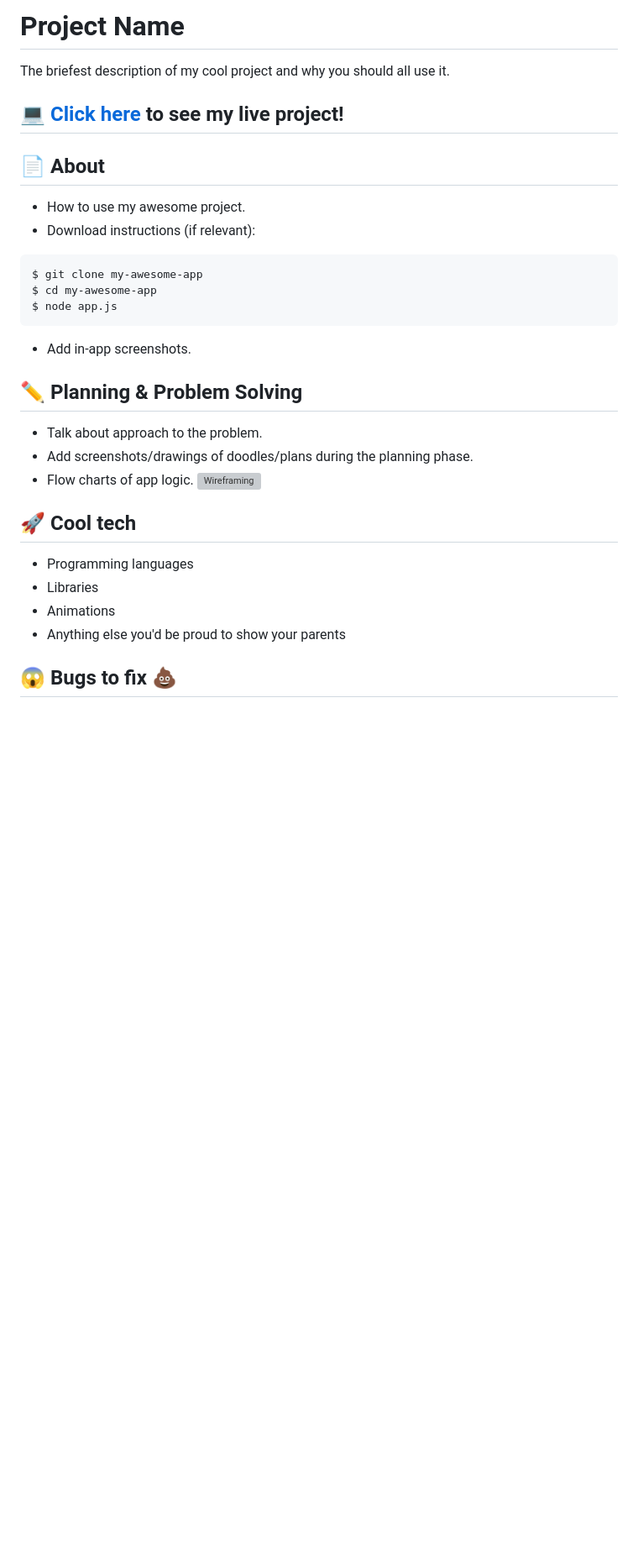
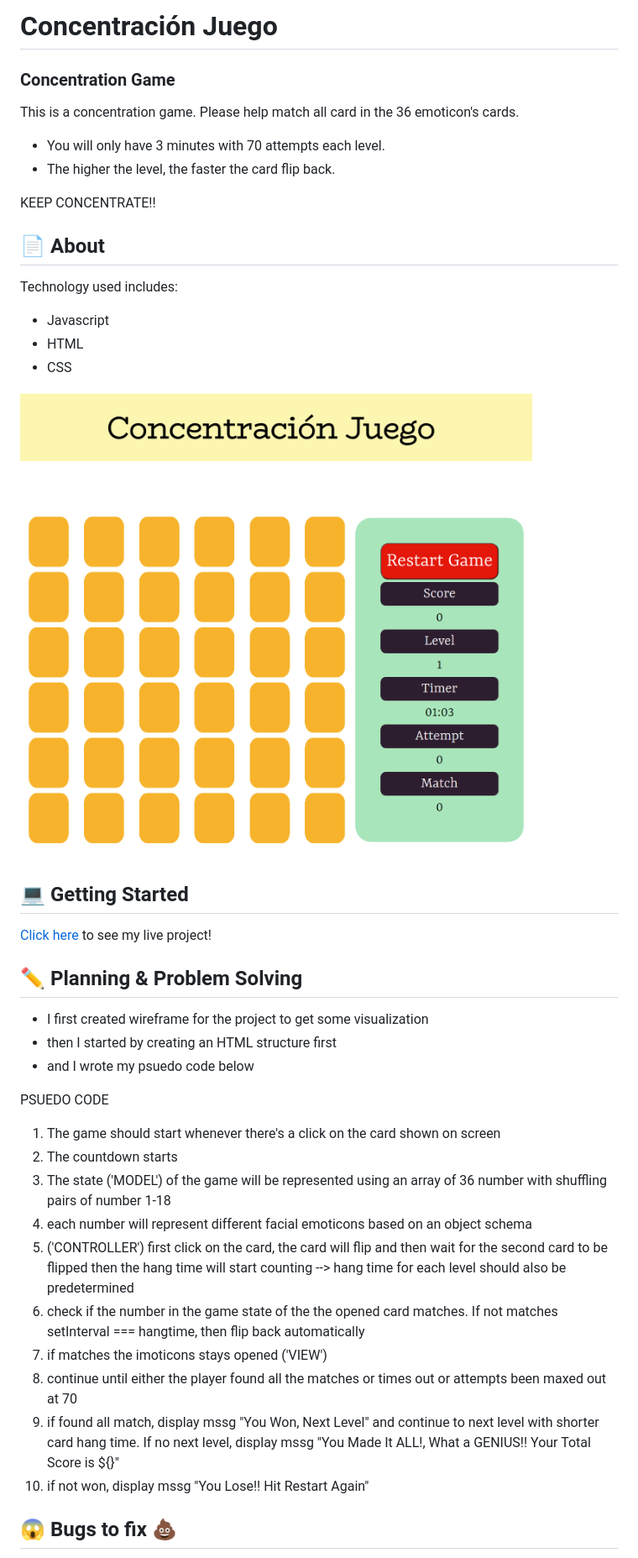
Before and after one commit to poomkhor/concentration-game, a Markdown page: README.md, the part around the change printed below. Shown: that part at 84% size. GitHub-like rendering; pictures changed too: img/image.png (added); blank space fills up the shorter version; grey boxes are pictures that could not be loaded.

Commit message:
add README.mdd content and game screenshot image

````diff
--- a/README.md
+++ b/README.md
@@ -1,35 +1,46 @@
-# Project Name
+# Concentración Juego
 
-The briefest description of my cool project and why you should all use it.
+### Concentration Game
 
-## :computer: [Click here](#) to see my live project!
+This is a concentration game. Please help match all card in the 36 emoticon's cards.
+
+-   You will only have 3 minutes with 70 attempts each level.
+-   The higher the level, the faster the card flip back.
+
+KEEP CONCENTRATE!!
 
 ## :page_facing_up: About
 
--   How to use my awesome project.
--   Download instructions (if relevant):
+Technology used includes:
 
-```zsh
-$ git clone my-awesome-app
-$ cd my-awesome-app
-$ node app.js
-```
+-   Javascript
+-   HTML
+-   CSS
 
--   Add in-app screenshots.
+![Alt text](./img/image.png)
+
+## :computer: Getting Started
+
+[Click here](https://poomkhor.github.io/concentration-game/) to see my live project!
 
 ## :pencil2: Planning & Problem Solving
 
--   Talk about approach to the problem.
--   Add screenshots/drawings of doodles/plans during the planning phase.
--   Flow charts of app logic.
-    ![Wireframing](https://images.unsplash.com/photo-1581291518633-83b4ebd1d83e?ixlib=rb-1.2.1&ixid=MnwxMjA3fDB8MHxwaG90by1wYWdlfHx8fGVufDB8fHx8&auto=format&fit=crop&w=1170&q=80)
+-   I first created wireframe for the project to get some visualization
+-   then I started by creating an HTML structure first
+-   and I wrote my psuedo code below
 
-## :rocket: Cool tech
+PSUEDO CODE
 
--   Programming languages
--   Libraries
--   Animations
--   Anything else you'd be proud to show your parents
+1. The game should start whenever there's a click on the card shown on screen
+2. The countdown starts
+3. The state ('MODEL') of the game will be represented using an array of 36 number with shuffling pairs of number 1-18
+4. each number will represent different facial emoticons based on an object schema
+5. ('CONTROLLER') first click on the card, the card will flip and then wait for the second card to be flipped then the hang time will start counting --> hang time for each level should also be predetermined
+6. check if the number in the game state of the the opened card matches. If not matches setInterval === hangtime, then flip back automatically
+7. if matches the imoticons stays opened ('VIEW')
+8. continue until either the player found all the matches or times out or attempts been maxed out at 70
+9. if found all match, display mssg "You Won, Next Level" and continue to next level with shorter card hang time. If no next level, display mssg "You Made It ALL!, What a GENIUS!! Your Total Score is ${}"
+10. if not won, display mssg "You Lose!! Hit Restart Again"
 
 ## :scream: Bugs to fix :poop:
 
````
Also changed, not shown: other parts of README.md (+5 -5 lines), 2 other files.
